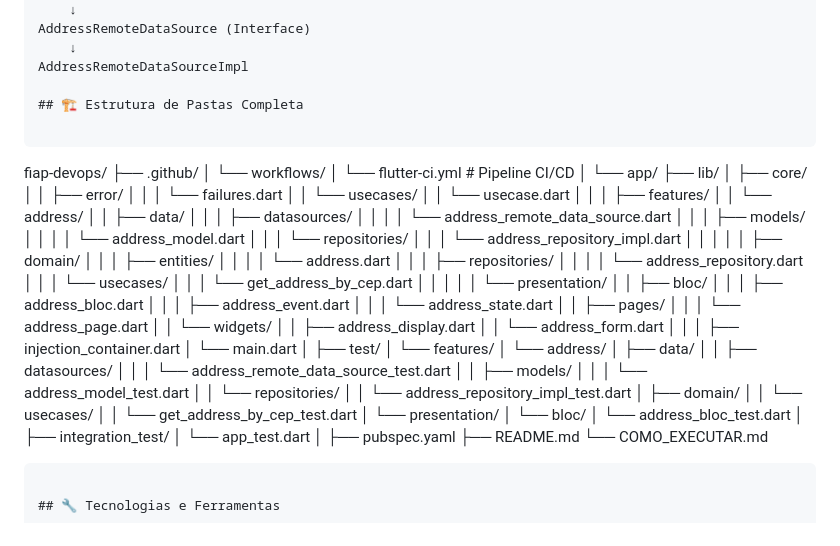
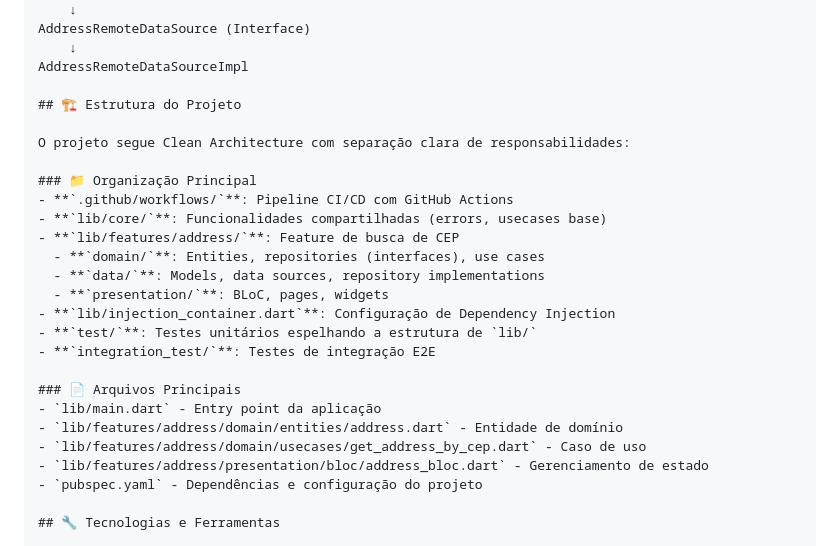
Before and after one commit to sandrovisky/fiap-devops, a Markdown page: README.md, the part around the change. Rendered like a GitHub page.

Commit message:
Atualizar seção de estrutura do projeto no README.md para refletir a organização atual e as responsabilidades de cada camada seguindo os princípios de Clean Architecture.

````diff
--- a/README.md
+++ b/README.md
@@ -229,78 +229,27 @@ AddressRemoteDataSource (Interface)
     ↓
 AddressRemoteDataSourceImpl
 
-## 🏗️ Estrutura de Pastas Completa
+## 🏗️ Estrutura do Projeto
 
-```
-fiap-devops/
-├── .github/
-│   └── workflows/
-│       └── flutter-ci.yml          # Pipeline CI/CD
-│
-└── app/
-    ├── lib/
-    │   ├── core/
-    │   │   ├── error/
-    │   │   │   └── failures.dart
-    │   │   └── usecases/
-    │   │       └── usecase.dart
-    │   │
-    │   ├── features/
-    │   │   └── address/
-    │   │       ├── data/
-    │   │       │   ├── datasources/
-    │   │       │   │   └── address_remote_data_source.dart
-    │   │       │   ├── models/
-    │   │       │   │   └── address_model.dart
-    │   │       │   └── repositories/
-    │   │       │       └── address_repository_impl.dart
-    │   │       │
-    │   │       ├── domain/
-    │   │       │   ├── entities/
-    │   │       │   │   └── address.dart
-    │   │       │   ├── repositories/
-    │   │       │   │   └── address_repository.dart
-    │   │       │   └── usecases/
-    │   │       │       └── get_address_by_cep.dart
-    │   │       │
-    │   │       └── presentation/
-    │   │           ├── bloc/
-    │   │           │   ├── address_bloc.dart
-    │   │           │   ├── address_event.dart
-    │   │           │   └── address_state.dart
-    │   │           ├── pages/
-    │   │           │   └── address_page.dart
-    │   │           └── widgets/
-    │   │               ├── address_display.dart
-    │   │               └── address_form.dart
-    │   │
-    │   ├── injection_container.dart
-    │   └── main.dart
-    │
-    ├── test/
-    │   └── features/
-    │       └── address/
-    │           ├── data/
-    │           │   ├── datasources/
-    │           │   │   └── address_remote_data_source_test.dart
-    │           │   ├── models/
-    │           │   │   └── address_model_test.dart
-    │           │   └── repositories/
-    │           │       └── address_repository_impl_test.dart
-    │           ├── domain/
-    │           │   └── usecases/
-    │           │       └── get_address_by_cep_test.dart
-    │           └── presentation/
-    │               └── bloc/
-    │                   └── address_bloc_test.dart
-    │
-    ├── integration_test/
-    │   └── app_test.dart
-    │
-    ├── pubspec.yaml
-    ├── README.md
-    └── COMO_EXECUTAR.md
-```
+O projeto segue Clean Architecture com separação clara de responsabilidades:
+
+### 📁 Organização Principal
+- **`.github/workflows/`**: Pipeline CI/CD com GitHub Actions
+- **`lib/core/`**: Funcionalidades compartilhadas (errors, usecases base)
+- **`lib/features/address/`**: Feature de busca de CEP
+  - **`domain/`**: Entities, repositories (interfaces), use cases
+  - **`data/`**: Models, data sources, repository implementations
+  - **`presentation/`**: BLoC, pages, widgets
+- **`lib/injection_container.dart`**: Configuração de Dependency Injection
+- **`test/`**: Testes unitários espelhando a estrutura de `lib/`
+- **`integration_test/`**: Testes de integração E2E
+
+### 📄 Arquivos Principais
+- `lib/main.dart` - Entry point da aplicação
+- `lib/features/address/domain/entities/address.dart` - Entidade de domínio
+- `lib/features/address/domain/usecases/get_address_by_cep.dart` - Caso de uso
+- `lib/features/address/presentation/bloc/address_bloc.dart` - Gerenciamento de estado
+- `pubspec.yaml` - Dependências e configuração do projeto
 
 ## 🔧 Tecnologias e Ferramentas
 
````
